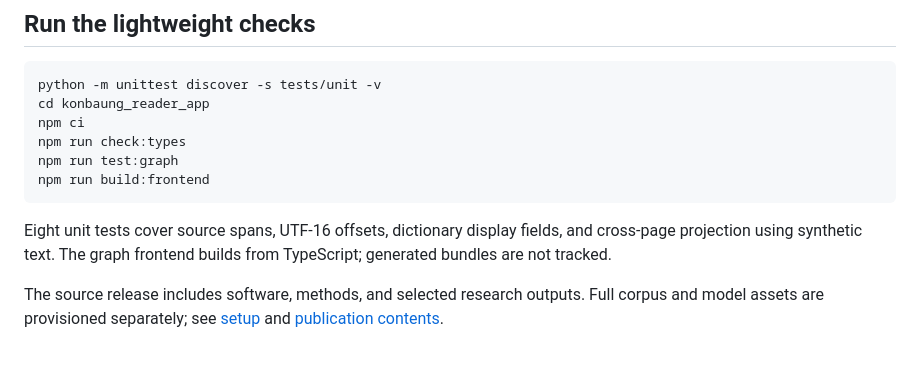
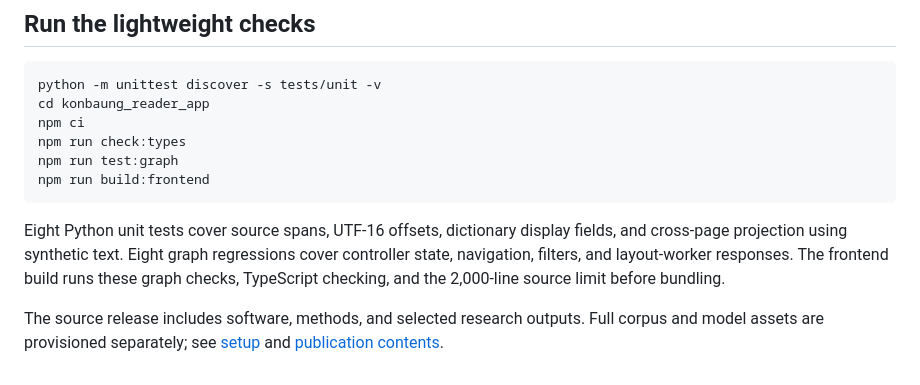
Before and after one commit to conradcompagna/konbaung-knowledge-graph, a Markdown page: README.md, the part around the change. Rendered like a GitHub page.

Commit message:
Document the current modular architecture and curate engineering guides

````diff
--- a/README.md
+++ b/README.md
@@ -70,7 +70,11 @@ npm run test:graph
 npm run build:frontend
 ```
 
-Eight unit tests cover source spans, UTF-16 offsets, dictionary display fields, and cross-page projection using synthetic text. The graph frontend builds from TypeScript; generated bundles are not tracked.
+Eight Python unit tests cover source spans, UTF-16 offsets, dictionary display
+fields, and cross-page projection using synthetic text. Eight graph regressions
+cover controller state, navigation, filters, and layout-worker responses. The
+frontend build runs these graph checks, TypeScript checking, and the 2,000-line
+source limit before bundling.
 
 The source release includes software, methods, and selected research outputs. Full
 corpus and model assets are provisioned separately; see [setup](docs/SETUP.md) and
````
Also changed, not shown: 1 other file.
